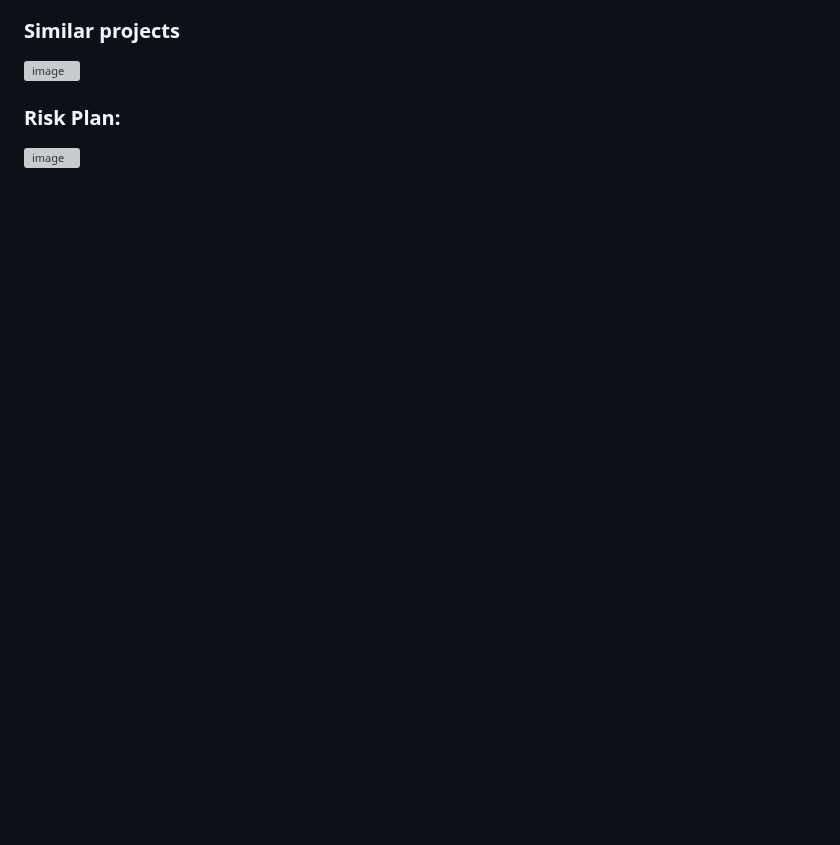
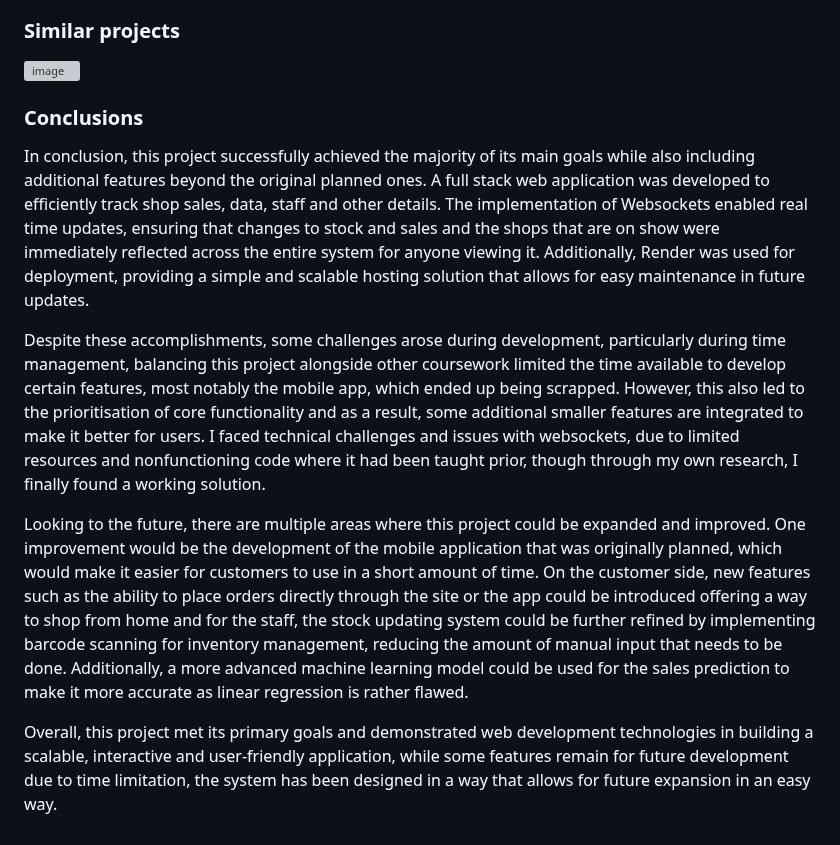
Before and after one commit to JackWillett03/JackWillett-COMP3000-shop-systems, a Markdown page: README.md, the part around the change. Rendered like a GitHub page; blank space fills up the shorter version; grey boxes are pictures that could not be loaded.

```diff
--- a/README.md
+++ b/README.md
@@ -49,6 +49,11 @@ High level staff members (e.g. managers) will also be able to access these datab
 
 ![image](https://github.com/user-attachments/assets/6dd71624-43d8-4ef1-a356-0b8ef031fcfa)
 
-### Risk Plan:
+### Conclusions
+In conclusion, this project successfully achieved the majority of its main goals while also including additional features beyond the original planned ones. A full stack web application was developed to efficiently track shop sales, data, staff and other details. The implementation of Websockets enabled real time updates, ensuring that changes to stock and sales and the shops that are on show were immediately reflected across the entire system for anyone viewing it. Additionally, Render was used for deployment, providing a simple and scalable hosting solution that allows for easy maintenance in future updates.
 
-![image](https://github.com/user-attachments/assets/b73ab500-6a67-4c0f-baf7-aef6d968320e)
+Despite these accomplishments, some challenges arose during development, particularly during time management, balancing this project alongside other coursework limited the time available to develop certain features, most notably the mobile app, which ended up being scrapped. However, this also led to the prioritisation of core functionality and as a result, some additional smaller features are integrated to make it better for users. I faced technical challenges and issues with websockets, due to limited resources and nonfunctioning code where it had been taught prior, though through my own research, I finally found a working solution.
+
+Looking to the future, there are multiple areas where this project could be expanded and improved. One improvement would be the development of the mobile application that was originally planned, which would make it easier for customers to use in a short amount of time. On the customer side, new features such as the ability to place orders directly through the site or the app could be introduced offering a way to shop from home and for the staff, the stock updating system could be further refined by implementing barcode scanning for inventory management, reducing the amount of manual input that needs to be done. Additionally, a more advanced machine learning model could be used for the sales prediction to make it more accurate as linear regression is rather flawed.
+
+Overall, this project met its primary goals and demonstrated web development technologies in building a scalable, interactive and user-friendly application, while some features remain for future development due to time limitation, the system has been designed in a way that allows for future expansion in an easy way.
```
